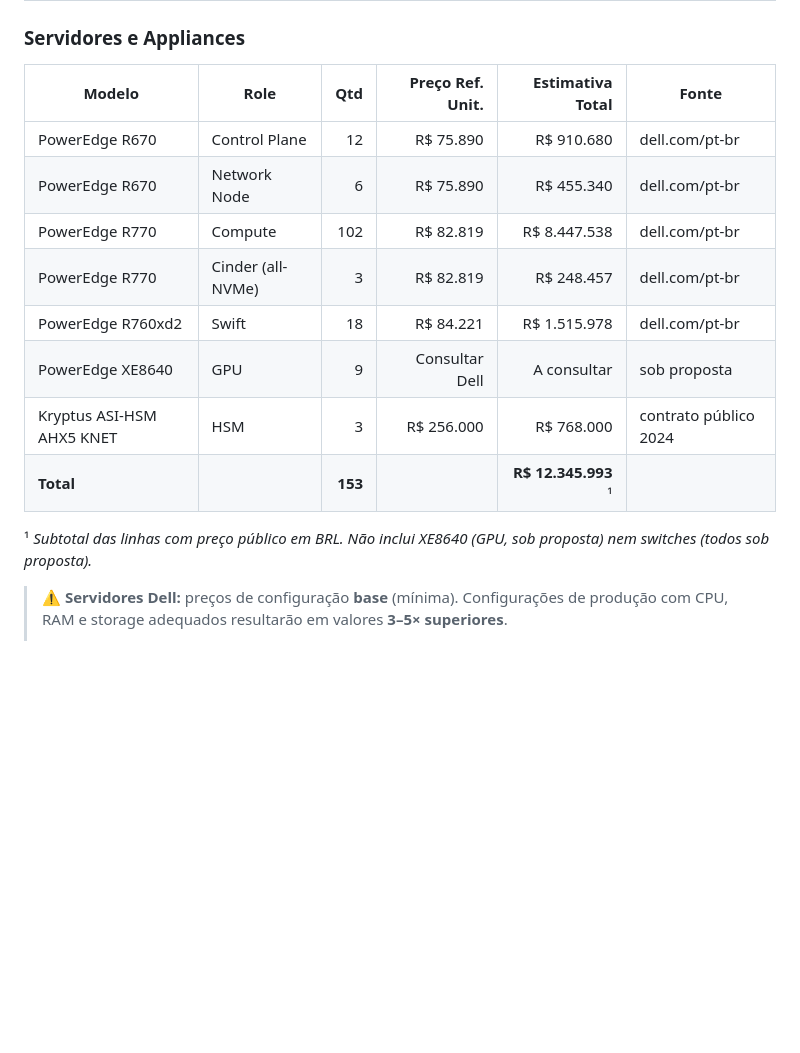
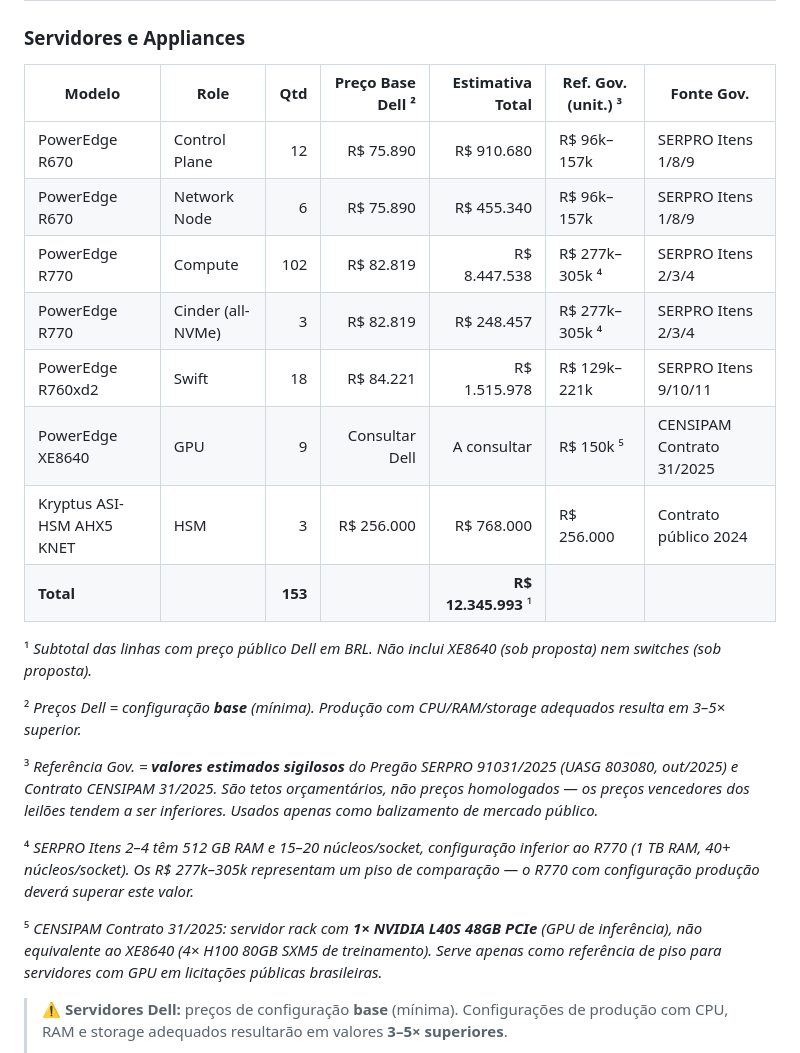
Before and after one commit to heitorrapcinski/private-cloud-project, a Markdown page: docs/12-hardware-bom.md, the part around the change. GitHub-like rendering; blank space fills up the shorter version.

Commit message:
docs(bom): add government contract reference prices for comparison
Source documents:
  SERPRO Pregão Eletrônico 91031/2025 (UASG 803080, Lei 14.133/2021)
  - 13 items, all rack servers: 2 procs, 15-20 cores/socket, 512GB RAM,
    SATA storage, redundant PSU, on-site warranty >48 months
  - Orçamento sigiloso — values are estimated ceilings, not winning prices
  - Items 6 and 13: fracassados (no winner)
  - Range: R$ 96k–R$ 1.3M/unit depending on item/configuration

  CENSIPAM/MD Contrato 31/2025 (Processo 60090.001206/2024-01)
  - 2x rack servers with 1x NVIDIA L40S 48GB PCIe (inference GPU)
  - Spec: 2x Xeon Gold 24C, 256GB RAM, 3x SAS 2.4TB, 2x SSD 450GB
  - R$ 150.000/unit — supplier: SYSTECH Sistemas e Tecnologia

Section 9 updated:
  - Added "Ref. Gov. (unit.)" and "Fonte Gov." columns to servers table
  - Mapped each server role to closest SERPRO item by RAM/spec
  - XE8640 mapped to CENSIPAM as floor reference (different GPU class)
  - Four footnotes explaining data sources, limitations, and caveats
  - Dell base prices and totals unchanged

Co-Authored-By: Claude Sonnet 4.6 <noreply@anthropic.com>

```diff
--- a/docs/12-hardware-bom.md
+++ b/docs/12-hardware-bom.md
@@ -435,18 +435,26 @@ Solicitar: datasheet técnico completo + proposta para 3 unidades + SLA de supor
 
 ### Servidores e Appliances
 
-| Modelo | Role | Qtd | Preço Ref. Unit. | Estimativa Total | Fonte |
-|---|---|---:|---:|---:|---|
-| PowerEdge R670 | Control Plane | 12 | R$ 75.890 | R$ 910.680 | dell.com/pt-br |
-| PowerEdge R670 | Network Node | 6 | R$ 75.890 | R$ 455.340 | dell.com/pt-br |
-| PowerEdge R770 | Compute | 102 | R$ 82.819 | R$ 8.447.538 | dell.com/pt-br |
-| PowerEdge R770 | Cinder (all-NVMe) | 3 | R$ 82.819 | R$ 248.457 | dell.com/pt-br |
-| PowerEdge R760xd2 | Swift | 18 | R$ 84.221 | R$ 1.515.978 | dell.com/pt-br |
-| PowerEdge XE8640 | GPU | 9 | Consultar Dell | A consultar | sob proposta |
-| Kryptus ASI-HSM AHX5 KNET | HSM | 3 | R$ 256.000 | R$ 768.000 | contrato público 2024 |
-| **Total** | | **153** | | **R$ 12.345.993** ¹ | |
+| Modelo | Role | Qtd | Preço Base Dell ² | Estimativa Total | Ref. Gov. (unit.) ³ | Fonte Gov. |
+|---|---|---:|---:|---:|---|---|
+| PowerEdge R670 | Control Plane | 12 | R$ 75.890 | R$ 910.680 | R$ 96k–157k | SERPRO Itens 1/8/9 |
+| PowerEdge R670 | Network Node | 6 | R$ 75.890 | R$ 455.340 | R$ 96k–157k | SERPRO Itens 1/8/9 |
+| PowerEdge R770 | Compute | 102 | R$ 82.819 | R$ 8.447.538 | R$ 277k–305k ⁴ | SERPRO Itens 2/3/4 |
+| PowerEdge R770 | Cinder (all-NVMe) | 3 | R$ 82.819 | R$ 248.457 | R$ 277k–305k ⁴ | SERPRO Itens 2/3/4 |
+| PowerEdge R760xd2 | Swift | 18 | R$ 84.221 | R$ 1.515.978 | R$ 129k–221k | SERPRO Itens 9/10/11 |
+| PowerEdge XE8640 | GPU | 9 | Consultar Dell | A consultar | R$ 150k ⁵ | CENSIPAM Contrato 31/2025 |
+| Kryptus ASI-HSM AHX5 KNET | HSM | 3 | R$ 256.000 | R$ 768.000 | R$ 256.000 | Contrato público 2024 |
+| **Total** | | **153** | | **R$ 12.345.993** ¹ | | |
 
-¹ _Subtotal das linhas com preço público em BRL. Não inclui XE8640 (GPU, sob proposta) nem switches (todos sob proposta)._
+¹ _Subtotal das linhas com preço público Dell em BRL. Não inclui XE8640 (sob proposta) nem switches (sob proposta)._
+
+² _Preços Dell = configuração **base** (mínima). Produção com CPU/RAM/storage adequados resulta em 3–5× superior._
+
+³ _Referência Gov. = **valores estimados sigilosos** do Pregão SERPRO 91031/2025 (UASG 803080, out/2025) e Contrato CENSIPAM 31/2025. São tetos orçamentários, não preços homologados — os preços vencedores dos leilões tendem a ser inferiores. Usados apenas como balizamento de mercado público._
+
+⁴ _SERPRO Itens 2–4 têm 512 GB RAM e 15–20 núcleos/socket, configuração inferior ao R770 (1 TB RAM, 40+ núcleos/socket). Os R$ 277k–305k representam um piso de comparação — o R770 com configuração produção deverá superar este valor._
+
+⁵ _CENSIPAM Contrato 31/2025: servidor rack com **1× NVIDIA L40S 48GB PCIe** (GPU de inferência), não equivalente ao XE8640 (4× H100 80GB SXM5 de treinamento). Serve apenas como referência de piso para servidores com GPU em licitações públicas brasileiras._
 
 > ⚠️ **Servidores Dell:** preços de configuração **base** (mínima). Configurações de produção
 > com CPU, RAM e storage adequados resultarão em valores **3–5× superiores**.
```
